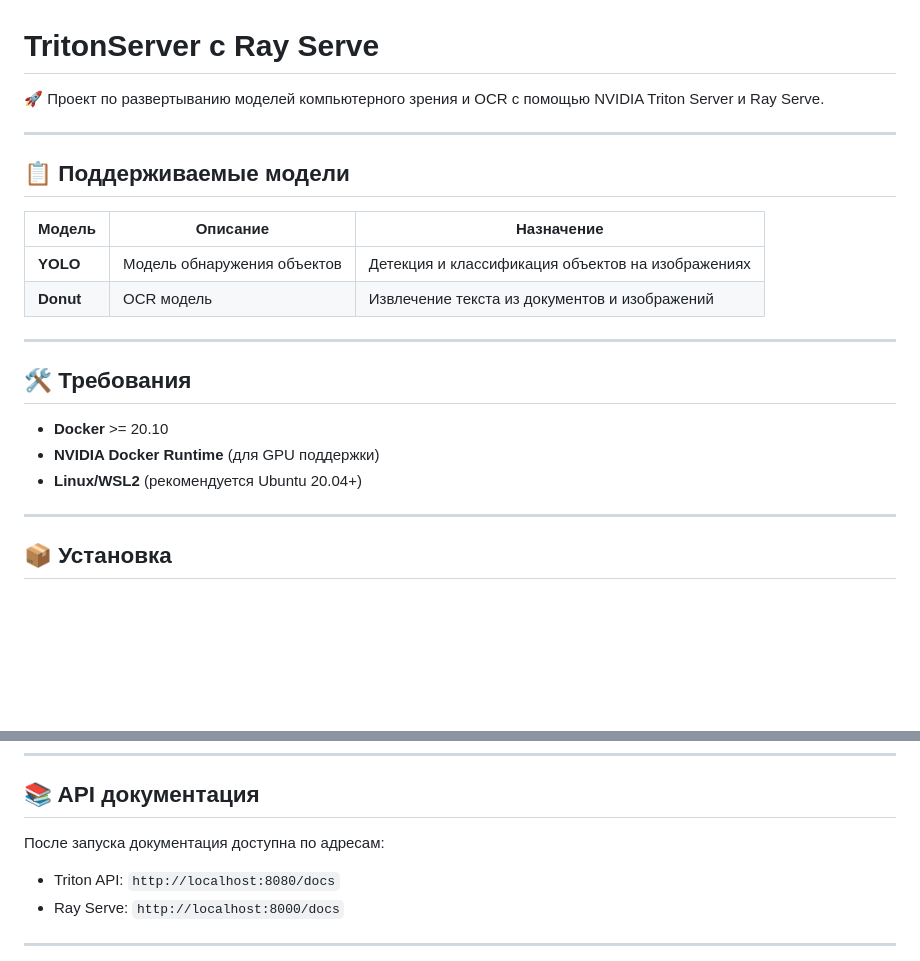
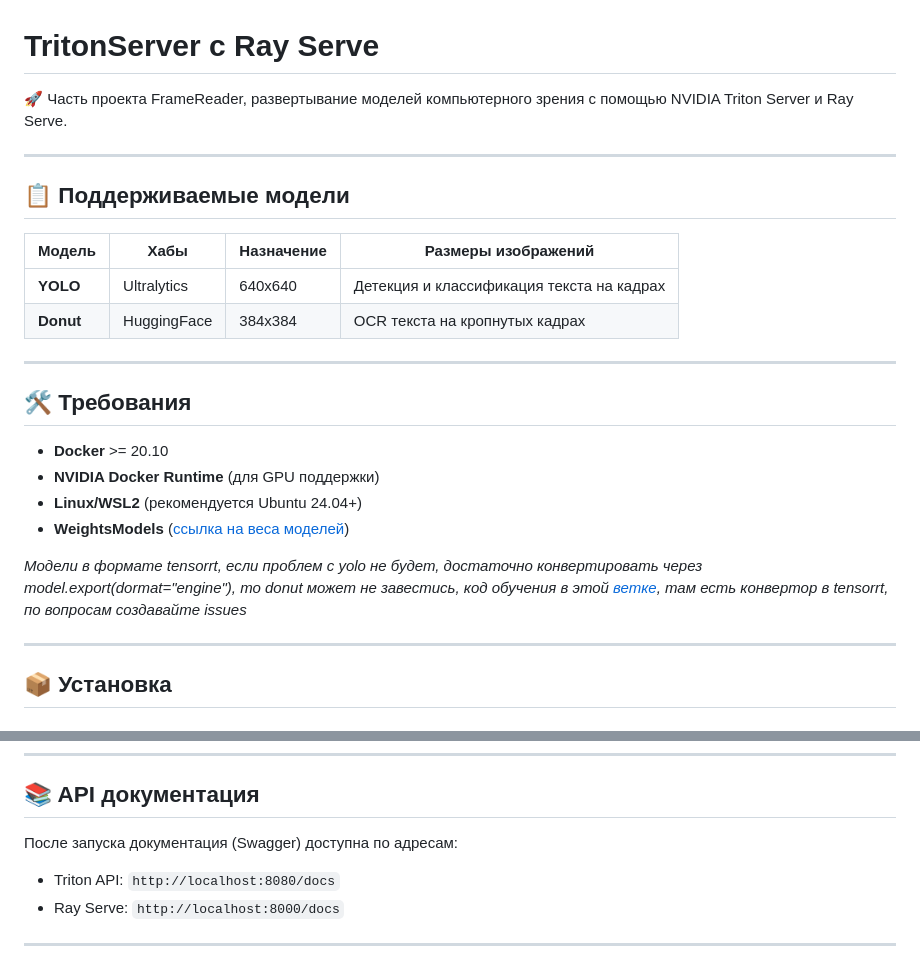
Before and after one commit to Prischli-Drink-Coffee/FrameReader, a Markdown page: README.md, 2 parts joined by grey strips. Rendered like a GitHub page; blank space fills up the shorter version.

```diff
--- a/README.md
+++ b/README.md
@@ -1,15 +1,15 @@
 # TritonServer с Ray Serve
 
-🚀 Проект по развертыванию моделей компьютерного зрения и OCR с помощью NVIDIA Triton Server и Ray Serve.
+🚀 Часть проекта FrameReader, развертывание моделей компьютерного зрения с помощью NVIDIA Triton Server и Ray Serve.
 
 ---
 
 ## 📋 Поддерживаемые модели
 
-| Модель | Описание | Назначение |
-|--------|----------|------------|
-| **YOLO** | Модель обнаружения объектов | Детекция и классификация объектов на изображениях |
-| **Donut** | OCR модель | Извлечение текста из документов и изображений |
+| Модель | Хабы | Назначение | Размеры изображений |
+|--------|----------|------------|------------|
+| **YOLO** | Ultralytics | 640x640 | Детекция и классификация текста на кадрах |
+| **Donut** | HuggingFace | 384x384 | OCR текста на кропнутых кадрах |
 
 ---
 
@@ -17,7 +17,10 @@
 
 - **Docker** >= 20.10
 - **NVIDIA Docker Runtime** (для GPU поддержки)
-- **Linux/WSL2** (рекомендуется Ubuntu 20.04+)
+- **Linux/WSL2** (рекомендуется Ubuntu 24.04+)
+- **WeightsModels** ([ссылка на веса моделей]())
+
+*Модели в формате tensorrt, если проблем с yolo не будет, достаточно конвертировать через model.export(dormat="engine"), то donut может не завестись, код обучения в этой [ветке](), там есть конвертор в tensorrt, по вопросам создавайте issues*
 
 ---
 
@@ -234,7 +266,7 @@ pm2 logs
 
 ## 📚 API документация
 
-После запуска документация доступна по адресам:
+После запуска документация (Swagger) доступна по адресам:
 
 * Triton API: `http://localhost:8080/docs`
 * Ray Serve: `http://localhost:8000/docs`
```
Also changed, not shown: other parts of README.md (+55 -26 lines).
